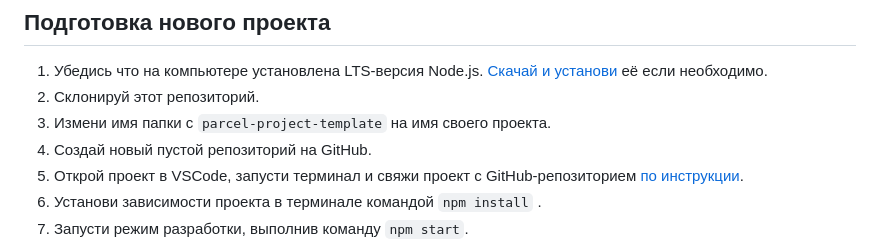
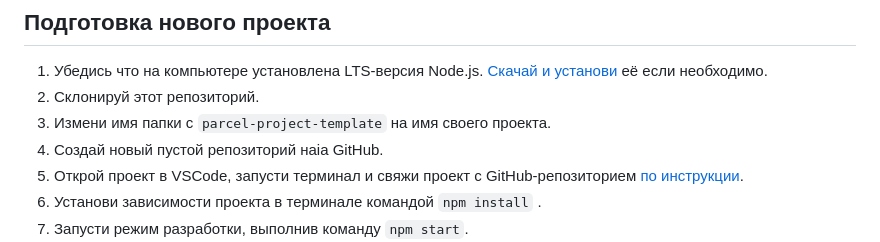
Before and after one commit to teobog/testing_426, a Markdown page: README.uk.md, the part around the change. Rendered like a GitHub page.

```diff
--- a/README.uk.md
+++ b/README.uk.md
@@ -9,7 +9,7 @@
    [Скачай и установи](https://nodejs.org/en/) её если необходимо.
 2. Склонируй этот репозиторий.
 3. Измени имя папки с `parcel-project-template` на имя своего проекта.
-4. Создай новый пустой репозиторий на GitHub.
+4. Создай новый пустой репозиторий наіа GitHub.
 5. Открой проект в VSCode, запусти терминал и свяжи проект с GitHub-репозиторием
    [по инструкции](https://docs.github.com/en/get-started/getting-started-with-git/managing-remote-repositories#changing-a-remote-repositorys-url).
 6. Установи зависимости проекта в терминале командой `npm install` .
```
